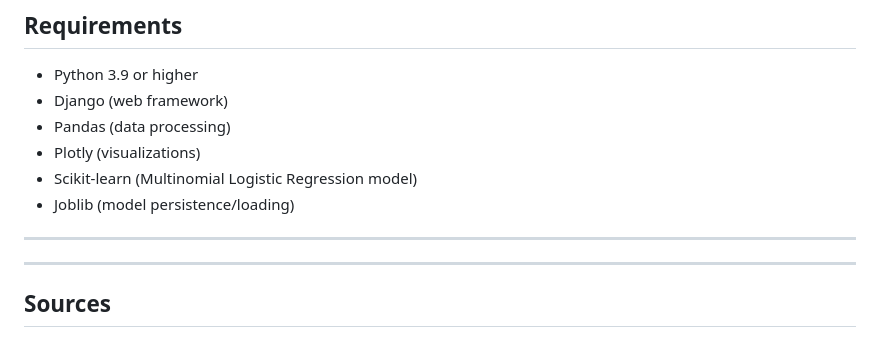
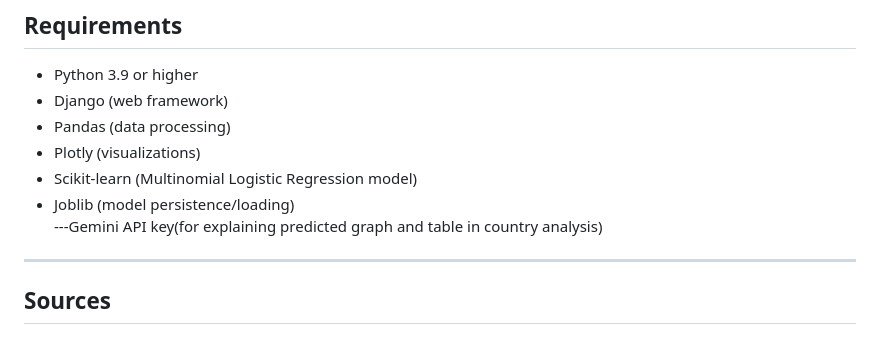
Before and after one commit to RSP-git-code/disastermanagement, a Markdown page: README.md, the part around the change. Rendered like a GitHub page.

```diff
--- a/README.md
+++ b/README.md
@@ -73,7 +73,7 @@ This is important to implement the Django :
 - Plotly (visualizations)
 - Scikit-learn (Multinomial Logistic Regression model)
 - Joblib (model persistence/loading)
----
+---Gemini API key(for explaining predicted  graph and table in country analysis)
 ---
 
 ##  Sources
```
